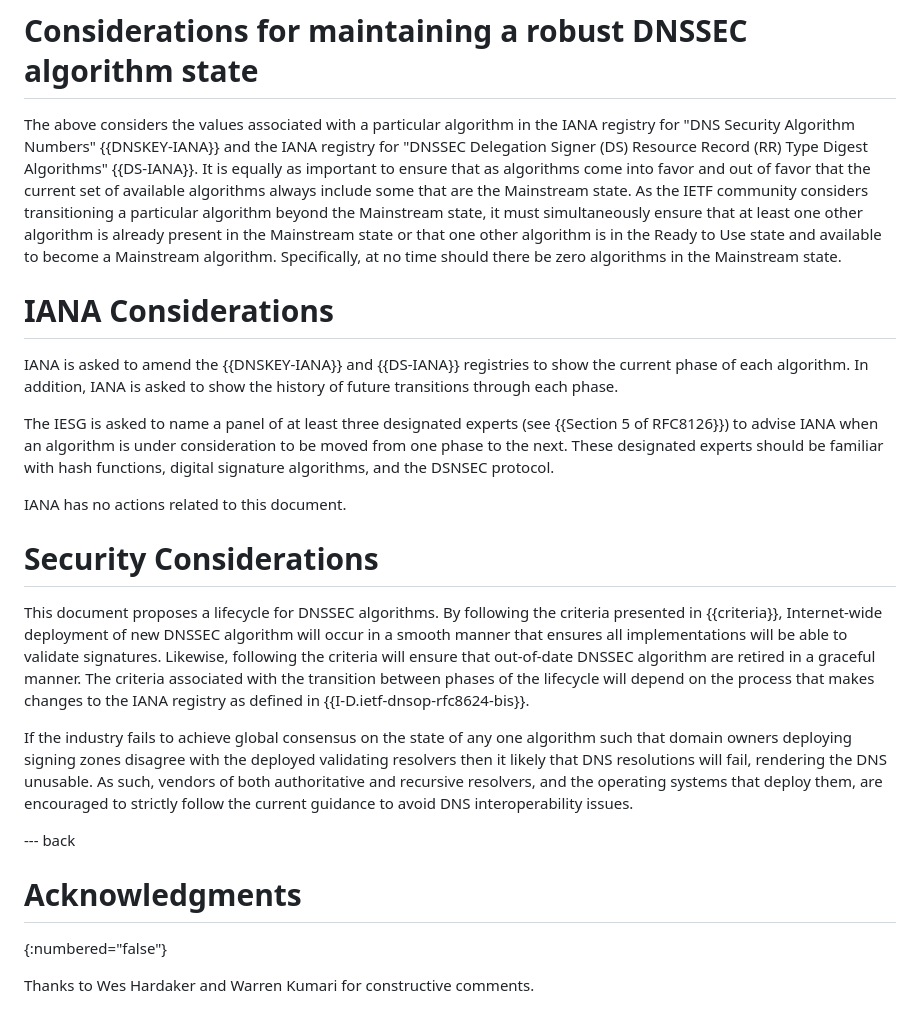
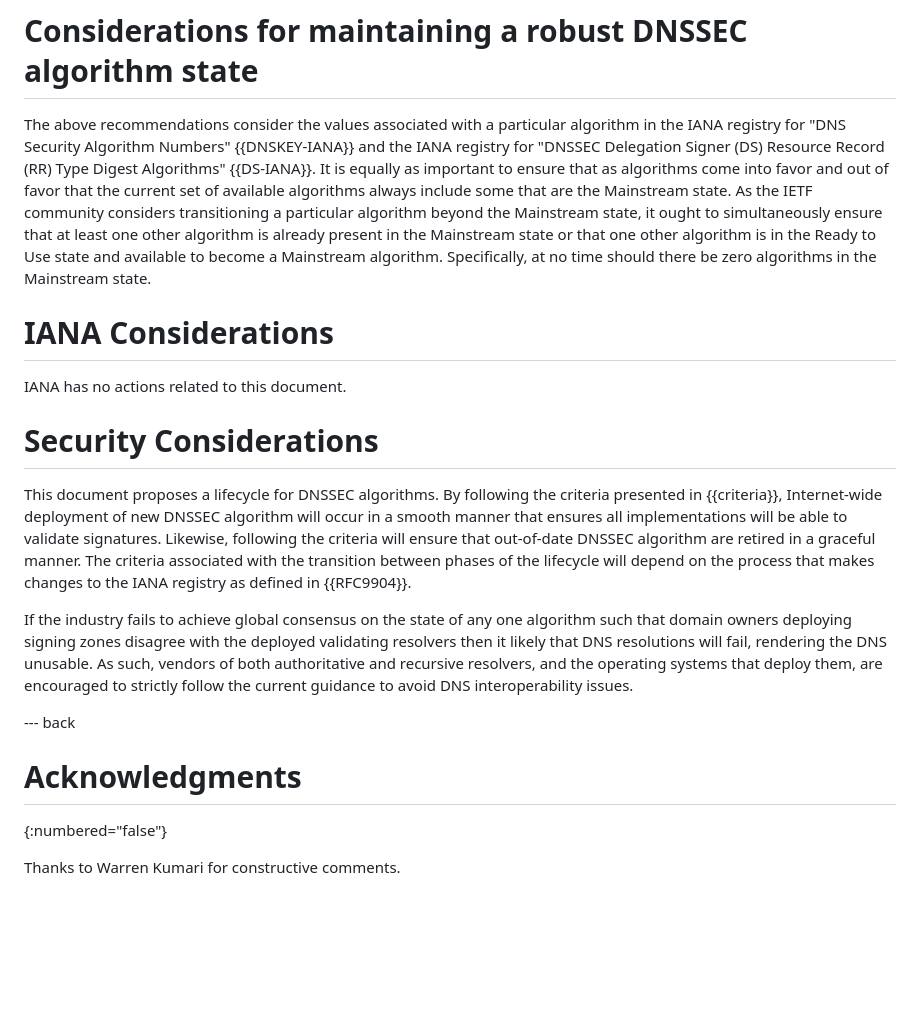
Before and after one commit to russhousley/draft-crocker-dnsop-dnssec-algorithm-lifecycle, a Markdown page: draft-crocker-dnsop-dnssec-algorithm-lifecycle.md, the part around one of its changes. Rendered like a GitHub page; blank space fills up the shorter version.

```diff
--- a/draft-crocker-dnsop-dnssec-algorithm-lifecycle.md
+++ b/draft-crocker-dnsop-dnssec-algorithm-lifecycle.md
@@ -204,30 +194,20 @@ lifecycle.
 
 # Considerations for maintaining a robust DNSSEC algorithm state
 
-The above considers the values associated with a particular algorithm
-in the IANA registry for "DNS Security Algorithm Numbers" {{DNSKEY-IANA}}
+The above recommendations consider the values associated with a particular
+algorithm in the IANA registry for "DNS Security Algorithm Numbers" {{DNSKEY-IANA}}
 and the IANA registry for "DNSSEC Delegation Signer (DS) Resource Record (RR)
 Type Digest Algorithms" {{DS-IANA}}.  It is equally as important to ensure
 that as algorithms come into favor and out of favor that the current set
 of available algorithms always include some that are the Mainstream
 state.  As the IETF community considers transitioning a particular
-algorithm beyond the Mainstream state, it must simultaneously ensure
+algorithm beyond the Mainstream state, it ought to simultaneously ensure
 that at least one other algorithm is already present in the Mainstream state
 or that one other algorithm is in the Ready to Use state and available
 to become a Mainstream algorithm.  Specifically, at no time should
 there be zero algorithms in the Mainstream state.
 
 # IANA Considerations
-
-IANA is asked to amend the {{DNSKEY-IANA}} and {{DS-IANA}} registries
-to show the current phase of each algorithm.  In addition, IANA is asked
-to show the history of future transitions through each phase.
-
-The IESG is asked to name a panel of at least three designated experts (see
-{{Section 5 of RFC8126}}) to advise IANA when an algorithm is under
-consideration to be moved from one phase to the next.  These designated
-experts should be familiar with hash functions, digital signature algorithms,
-and the DSNSEC protocol.
 
 IANA has no actions related to this document.
 
@@ -240,7 +220,7 @@ will be able to validate signatures.  Likewise, following the criteria will
 ensure that out-of-date DNSSEC algorithm are retired in a graceful manner.  The
 criteria associated with the transition between phases of the lifecycle will
 depend on the process that makes changes to the IANA registry as defined in
-{{I-D.ietf-dnsop-rfc8624-bis}}.
+{{RFC9904}}.
 
 If the industry fails to achieve global consensus on the state of any
 one algorithm such that domain owners deploying signing zones disagree
@@ -255,4 +235,4 @@ current guidance to avoid DNS interoperability issues.
 # Acknowledgments
 {:numbered="false"}
 
-Thanks to Wes Hardaker and Warren Kumari for constructive comments.
+Thanks to Warren Kumari for constructive comments.
```
Also changed, not shown: other parts of draft-crocker-dnsop-dnssec-algorithm-lifecycle.md (+29 -39 lines).
